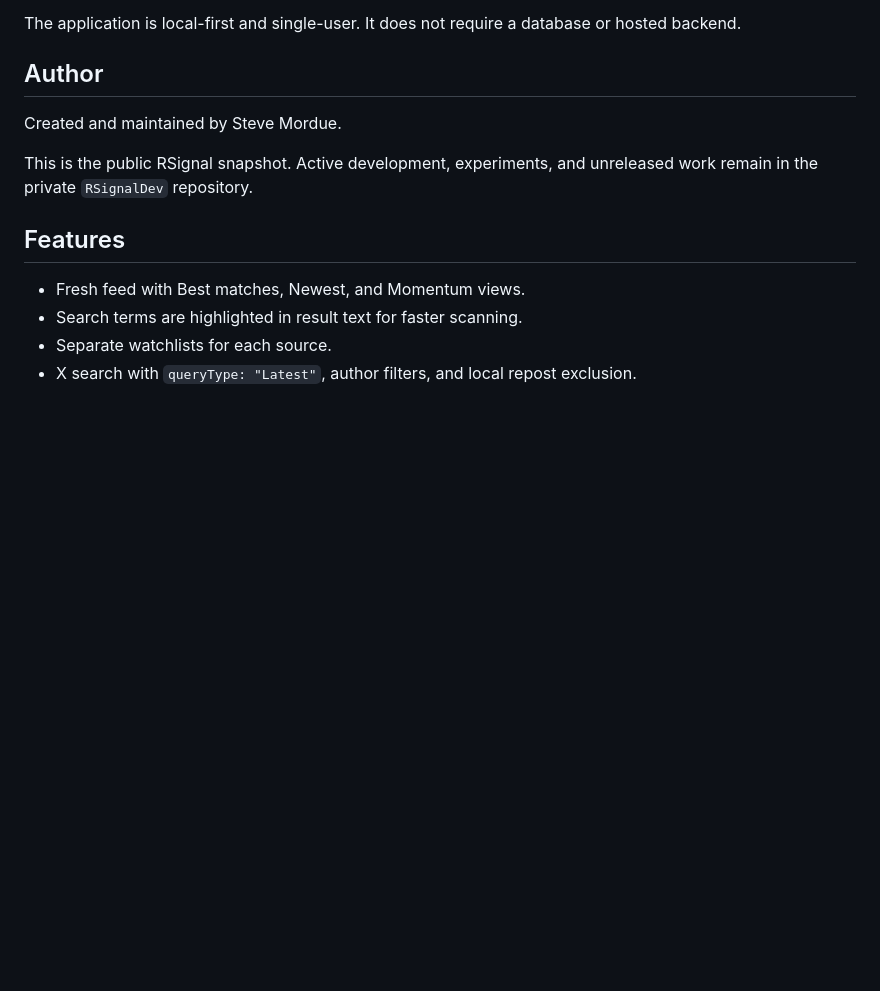
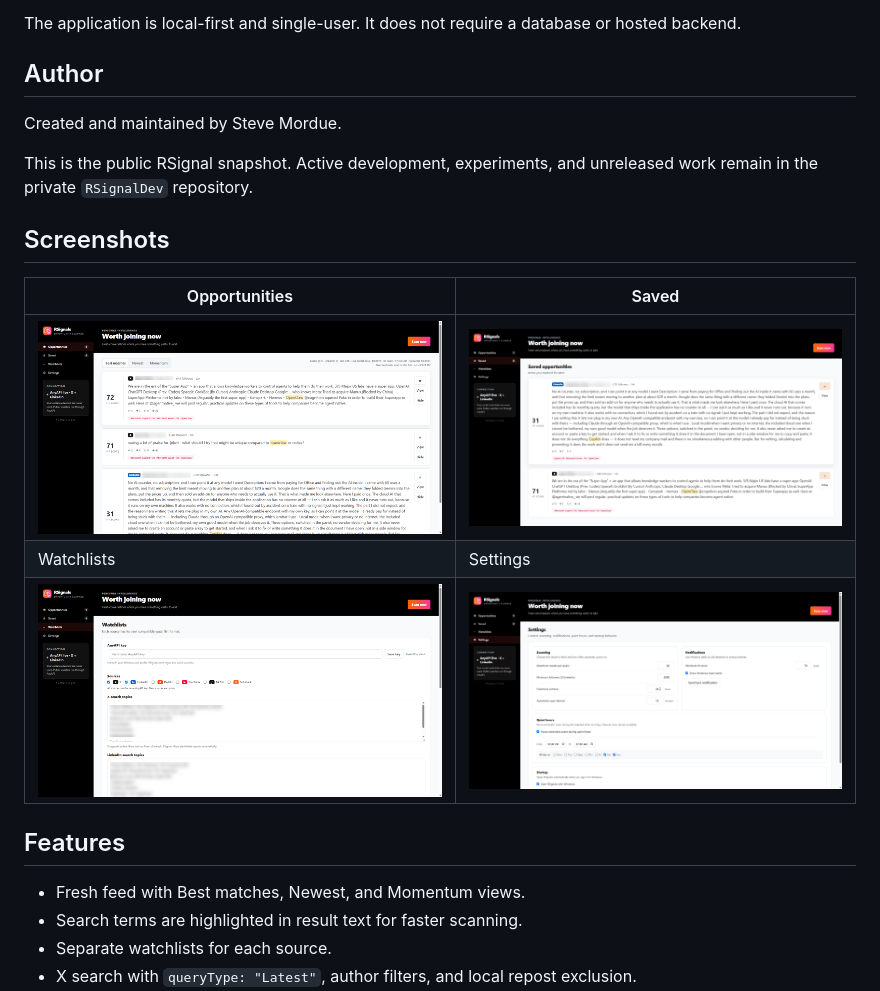
Before and after one commit to forceworks/RSignal, a Markdown page: README.md, the part around the change. Drawn GitHub-style; pictures changed too: assets/opportunities_screen.png (added), assets/saved_screen.png (added), assets/settings_screen.png (added); blank space fills up the shorter version.

Commit message:
Add screenshots and AnyAPI key link

```diff
--- a/README.md
+++ b/README.md
@@ -19,6 +19,14 @@ The application is local-first and single-user. It does not require a database o
 Created and maintained by Steve Mordue.
 
 This is the public RSignal snapshot. Active development, experiments, and unreleased work remain in the private `RSignalDev` repository.
+
+## Screenshots
+
+| Opportunities | Saved |
+| --- | --- |
+| ![RSignals opportunities feed](assets/opportunities_screen.png) | ![RSignals saved opportunities](assets/saved_screen.png) |
+| Watchlists | Settings |
+| ![RSignals source watchlists](assets/watchlist_screen.png) | ![RSignals scanning and notification settings](assets/settings_screen.png) |
 
 ## Features
 
```
Also changed, not shown: 4 other files.
